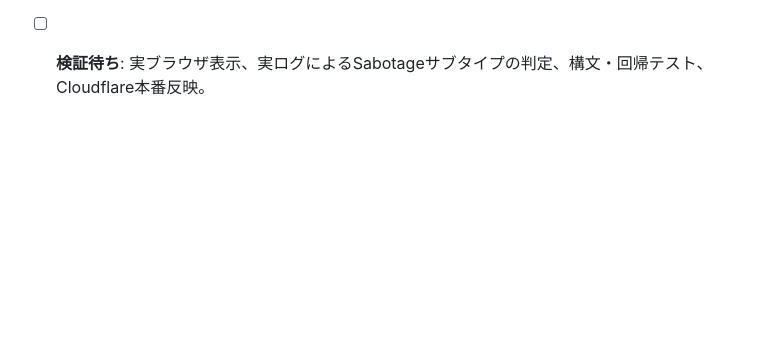
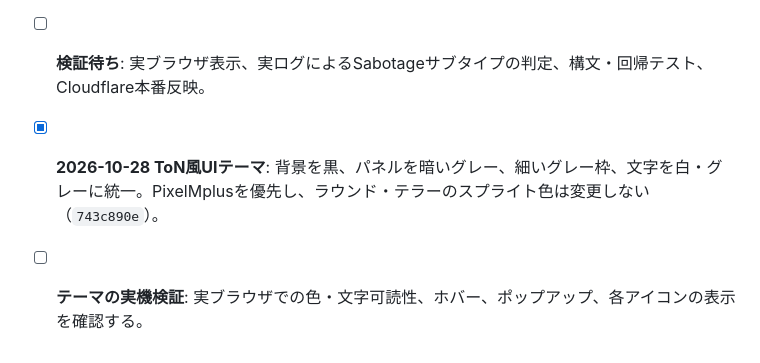
Before and after one commit to staiga20030313-del/ToN-Archive, a Markdown page: MIGRATION_AUDIT.md, the part around the change. Rendered like a GitHub page; blank space fills up the shorter version.

Commit message:
Audit ToN-inspired monochrome theme update

```diff
--- a/MIGRATION_AUDIT.md
+++ b/MIGRATION_AUDIT.md
@@ -64,3 +64,6 @@
 - [x] **2026-10-28 テラー未選択アイコンの色統一**: `questionIcon` のラウンド別色置換を廃止し、元のアトラス色を使用（`874c32fa`）。既存の選択済みテラー描画と保存形式は不変。
 - [x] **2026-10-28 VRCログ Sabotageアイコン**: 検出したサブタイプに対応するアイコンを優先描画（`c7216fe4`）。サブタイプ不明時は暫定的にSabotage 1のアイコンを表示するため、実ログによる照合は未検証。
 - [ ] **検証待ち**: 実ブラウザ表示、実ログによるSabotageサブタイプの判定、構文・回帰テスト、Cloudflare本番反映。
+
+- [x] **2026-10-28 ToN風UIテーマ**: 背景を黒、パネルを暗いグレー、細いグレー枠、文字を白・グレーに統一。PixelMplusを優先し、ラウンド・テラーのスプライト色は変更しない（`743c890e`）。
+- [ ] **テーマの実機検証**: 実ブラウザでの色・文字可読性、ホバー、ポップアップ、各アイコンの表示を確認する。
```
